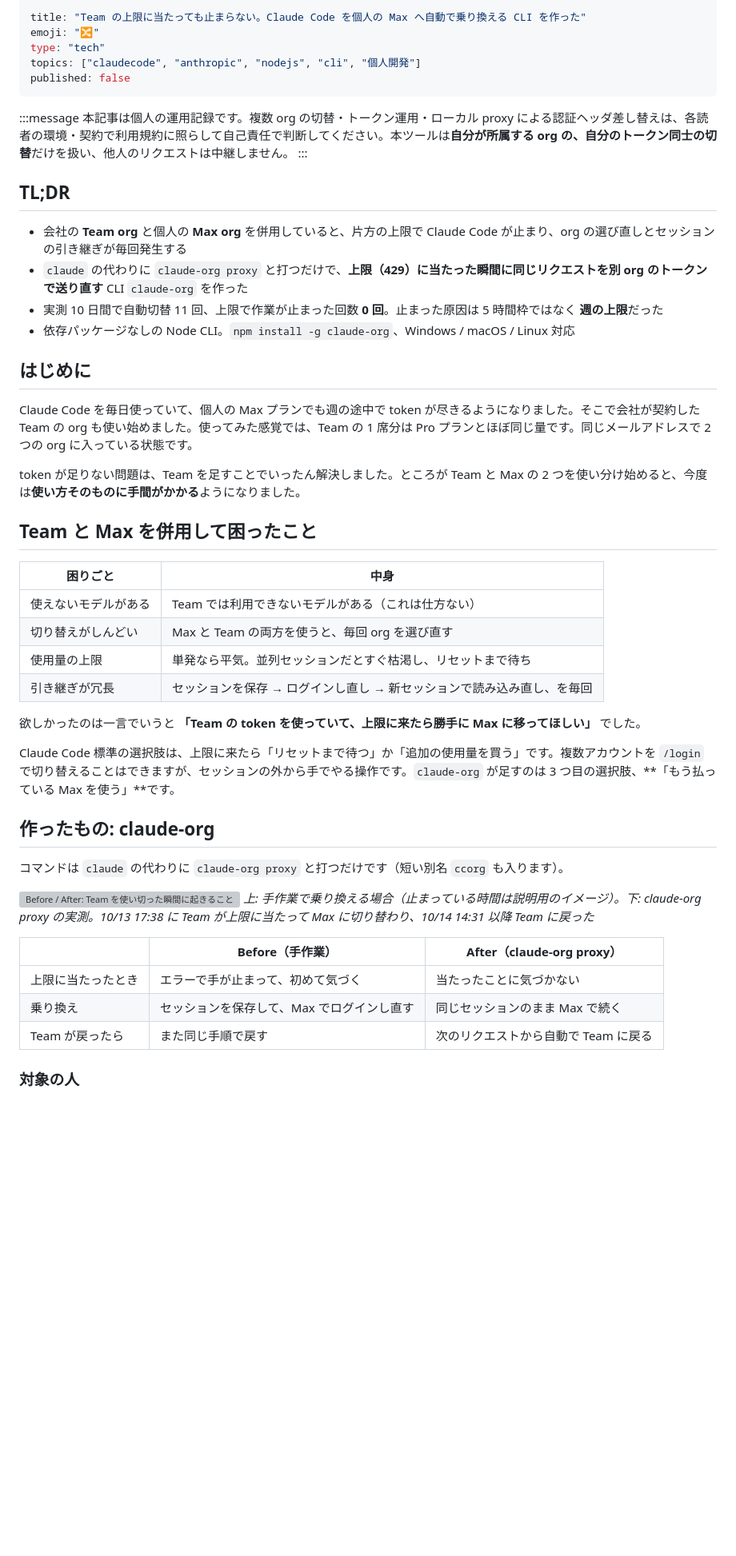
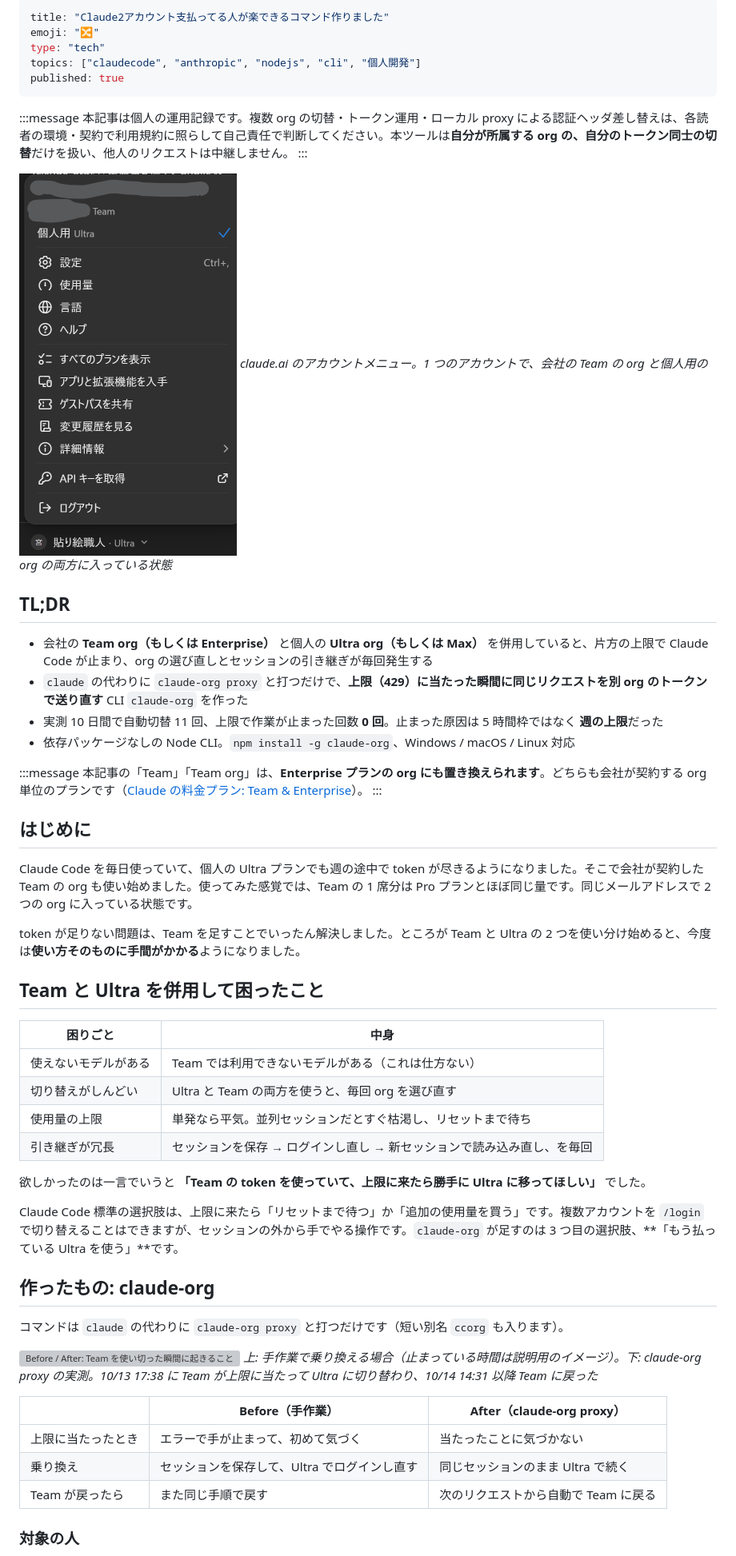
Before and after one commit to miyashita337/zenn-articles, a Markdown page: articles/claude-org-5h-failover.md, the part around one of its changes. Shown at 80% size. GitHub-like rendering; pictures changed too: images/claude-org-5h-failover/00-org-menu.png (added); blank space fills up the shorter version; grey boxes are pictures that could not be loaded.

```diff
--- a/articles/claude-org-5h-failover.md
+++ b/articles/claude-org-5h-failover.md
@@ -1,54 +1,61 @@
 ---
-title: "Team の上限に当たっても止まらない。Claude Code を個人の Max へ自動で乗り換える CLI を作った"
+title: "Claude2アカウント支払ってる人が楽できるコマンド作りました"
 emoji: "🔀"
 type: "tech"
 topics: ["claudecode", "anthropic", "nodejs", "cli", "個人開発"]
-published: false
+published: true
 ---
 
 :::message
 本記事は個人の運用記録です。複数 org の切替・トークン運用・ローカル proxy による認証ヘッダ差し替えは、各読者の環境・契約で利用規約に照らして自己責任で判断してください。本ツールは**自分が所属する org の、自分のトークン同士の切替**だけを扱い、他人のリクエストは中継しません。
 :::
 
+![claude.ai のアカウントメニュー。同じアカウントで Team の org と個人用の org の 2 つに入っている](/images/claude-org-5h-failover/00-org-menu.png)
+*claude.ai のアカウントメニュー。1 つのアカウントで、会社の Team の org と個人用の org の両方に入っている状態*
+
 ## TL;DR
 
-- 会社の **Team org** と個人の **Max org** を併用していると、片方の上限で Claude Code が止まり、org の選び直しとセッションの引き継ぎが毎回発生する
+- 会社の **Team org（もしくは Enterprise）** と個人の **Ultra org（もしくは Max）** を併用していると、片方の上限で Claude Code が止まり、org の選び直しとセッションの引き継ぎが毎回発生する
 - `claude` の代わりに `claude-org proxy` と打つだけで、**上限（429）に当たった瞬間に同じリクエストを別 org のトークンで送り直す** CLI `claude-org` を作った
 - 実測 10 日間で自動切替 11 回、上限で作業が止まった回数 **0 回**。止まった原因は 5 時間枠ではなく **週の上限**だった
 - 依存パッケージなしの Node CLI。`npm install -g claude-org`、Windows / macOS / Linux 対応
 
+:::message
+本記事の「Team」「Team org」は、**Enterprise プランの org にも置き換えられます**。どちらも会社が契約する org 単位のプランです（[Claude の料金プラン: Team & Enterprise](https://claude.com/ja/pricing#team-&-enterprise)）。
+:::
+
 ## はじめに
 
 <!-- hearing:H2 -->
-Claude Code を毎日使っていて、個人の Max プランでも週の途中で token が尽きるようになりました。そこで会社が契約した Team の org も使い始めました。使ってみた感覚では、Team の 1 席分は Pro プランとほぼ同じ量です。同じメールアドレスで 2 つの org に入っている状態です。
+Claude Code を毎日使っていて、個人の Ultra プランでも週の途中で token が尽きるようになりました。そこで会社が契約した Team の org も使い始めました。使ってみた感覚では、Team の 1 席分は Pro プランとほぼ同じ量です。同じメールアドレスで 2 つの org に入っている状態です。
 
-token が足りない問題は、Team を足すことでいったん解決しました。ところが Team と Max の 2 つを使い分け始めると、今度は**使い方そのものに手間がかかる**ようになりました。
+token が足りない問題は、Team を足すことでいったん解決しました。ところが Team と Ultra の 2 つを使い分け始めると、今度は**使い方そのものに手間がかかる**ようになりました。
 
-## Team と Max を併用して困ったこと
+## Team と Ultra を併用して困ったこと
 
 <!-- hearing:H3 -->
 | 困りごと | 中身 |
 |---|---|
 | 使えないモデルがある | Team では利用できないモデルがある（これは仕方ない） |
-| 切り替えがしんどい | Max と Team の両方を使うと、毎回 org を選び直す |
+| 切り替えがしんどい | Ultra と Team の両方を使うと、毎回 org を選び直す |
 | 使用量の上限 | 単発なら平気。並列セッションだとすぐ枯渇し、リセットまで待ち |
 | 引き継ぎが冗長 | セッションを保存 → ログインし直し → 新セッションで読み込み直し、を毎回 |
 
-欲しかったのは一言でいうと **「Team の token を使っていて、上限に来たら勝手に Max に移ってほしい」** でした。
+欲しかったのは一言でいうと **「Team の token を使っていて、上限に来たら勝手に Ultra に移ってほしい」** でした。
 
-Claude Code 標準の選択肢は、上限に来たら「リセットまで待つ」か「追加の使用量を買う」です。複数アカウントを `/login` で切り替えることはできますが、セッションの外から手でやる操作です。`claude-org` が足すのは 3 つ目の選択肢、**「もう払っている Max を使う」**です。
+Claude Code 標準の選択肢は、上限に来たら「リセットまで待つ」か「追加の使用量を買う」です。複数アカウントを `/login` で切り替えることはできますが、セッションの外から手でやる操作です。`claude-org` が足すのは 3 つ目の選択肢、**「もう払っている Ultra を使う」**です。
 
 ## 作ったもの: claude-org
 
 コマンドは `claude` の代わりに `claude-org proxy` と打つだけです（短い別名 `ccorg` も入ります）。
 
 ![Before / After: Team を使い切った瞬間に起きること](/images/claude-org-5h-failover/01-before-after.png)
-*上: 手作業で乗り換える場合（止まっている時間は説明用のイメージ）。下: claude-org proxy の実測。10/13 17:38 に Team が上限に当たって Max に切り替わり、10/14 14:31 以降 Team に戻った*
+*上: 手作業で乗り換える場合（止まっている時間は説明用のイメージ）。下: claude-org proxy の実測。10/13 17:38 に Team が上限に当たって Ultra に切り替わり、10/14 14:31 以降 Team に戻った*
 
 | | Before（手作業） | After（claude-org proxy） |
 |---|---|---|
 | 上限に当たったとき | エラーで手が止まって、初めて気づく | 当たったことに気づかない |
-| 乗り換え | セッションを保存して、Max でログインし直す | 同じセッションのまま Max で続く |
+| 乗り換え | セッションを保存して、Ultra でログインし直す | 同じセッションのまま Ultra で続く |
 | Team が戻ったら | また同じ手順で戻す | 次のリクエストから自動で Team に戻る |
 
 ### 対象の人
```
Also changed, not shown: other parts of articles/claude-org-5h-failover.md (+64 -23 lines).
